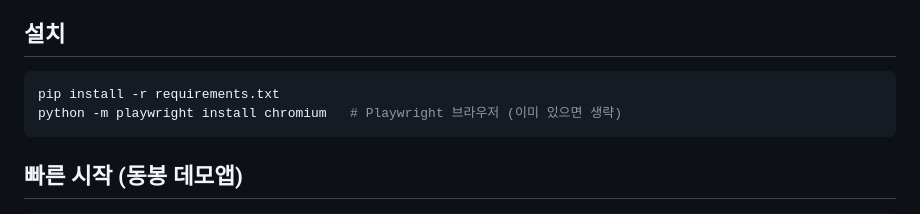
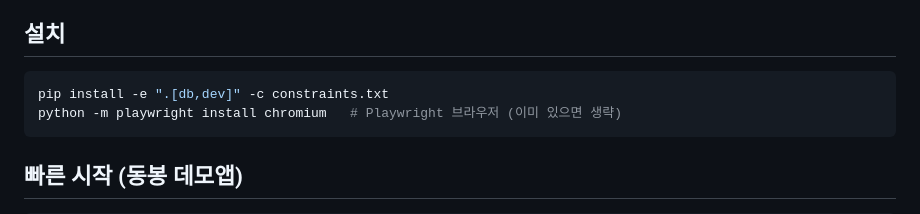
Before and after one commit to easyseop/test-agent, a Markdown page: README.md, the part around the change. Drawn GitHub-style.

````diff
--- a/README.md
+++ b/README.md
@@ -46,7 +46,7 @@
 ## 설치
 
 ```bash
-pip install -r requirements.txt
+pip install -e ".[db,dev]" -c constraints.txt
 python -m playwright install chromium   # Playwright 브라우저 (이미 있으면 생략)
 ```
 
````
Also changed, not shown: QUICKSTART.md (+1 -1 lines), docs/USER_GUIDE.md (+1 -1 lines).
